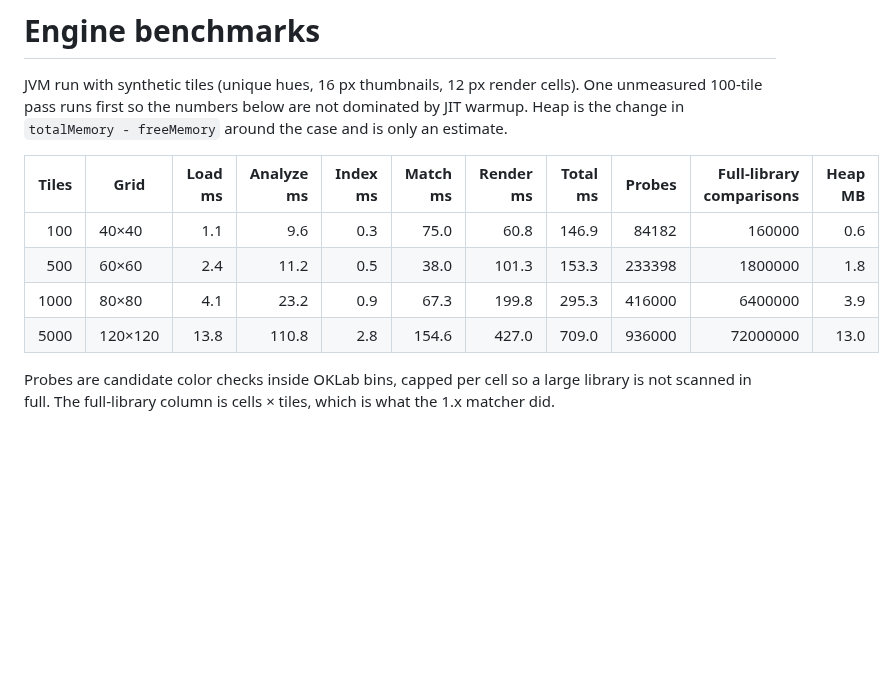
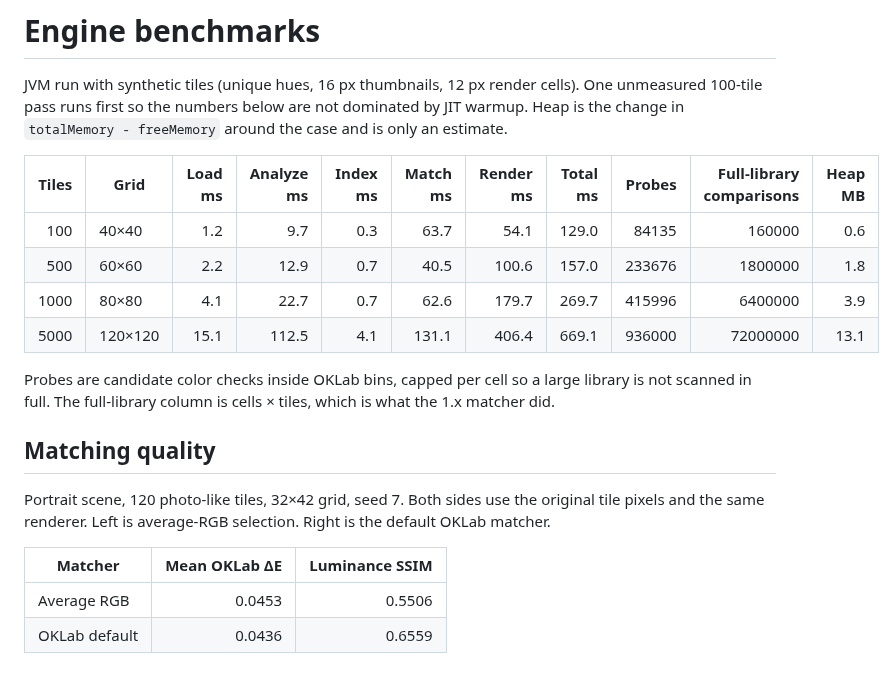
Before and after one commit to Intrusive-Thots/Mosaic, a Markdown page: docs/benchmarks/results.md, the part around the change. GitHub-like rendering; blank space fills up the shorter version.

```diff
--- a/docs/benchmarks/results.md
+++ b/docs/benchmarks/results.md
@@ -6,10 +6,20 @@ Heap is the change in `totalMemory - freeMemory` around the case and is only an
 
 | Tiles | Grid | Load ms | Analyze ms | Index ms | Match ms | Render ms | Total ms | Probes | Full-library comparisons | Heap MB |
 | ---: | --- | ---: | ---: | ---: | ---: | ---: | ---: | ---: | ---: | ---: |
-| 100 | 40×40 | 1.1 | 9.6 | 0.3 | 75.0 | 60.8 | 146.9 | 84182 | 160000 | 0.6 |
-| 500 | 60×60 | 2.4 | 11.2 | 0.5 | 38.0 | 101.3 | 153.3 | 233398 | 1800000 | 1.8 |
-| 1000 | 80×80 | 4.1 | 23.2 | 0.9 | 67.3 | 199.8 | 295.3 | 416000 | 6400000 | 3.9 |
-| 5000 | 120×120 | 13.8 | 110.8 | 2.8 | 154.6 | 427.0 | 709.0 | 936000 | 72000000 | 13.0 |
+| 100 | 40×40 | 1.2 | 9.7 | 0.3 | 63.7 | 54.1 | 129.0 | 84135 | 160000 | 0.6 |
+| 500 | 60×60 | 2.2 | 12.9 | 0.7 | 40.5 | 100.6 | 157.0 | 233676 | 1800000 | 1.8 |
+| 1000 | 80×80 | 4.1 | 22.7 | 0.7 | 62.6 | 179.7 | 269.7 | 415996 | 6400000 | 3.9 |
+| 5000 | 120×120 | 15.1 | 112.5 | 4.1 | 131.1 | 406.4 | 669.1 | 936000 | 72000000 | 13.1 |
 
 Probes are candidate color checks inside OKLab bins, capped per cell so a large library is not scanned in full.
 The full-library column is cells × tiles, which is what the 1.x matcher did.
+
+## Matching quality
+
+Portrait scene, 120 photo-like tiles, 32×42 grid, seed 7.
+Both sides use the original tile pixels and the same renderer. Left is average-RGB selection. Right is the default OKLab matcher.
+
+| Matcher | Mean OKLab ΔE | Luminance SSIM |
+| --- | ---: | ---: |
+| Average RGB | 0.0453 | 0.5506 |
+| OKLab default | 0.0436 | 0.6559 |
```
Also changed, not shown: README.md (+16 -11 lines), docs/UPGRADE_PLAN.md (+1 -1 lines), docs/images/matching-comparison.png, 8 other files.
